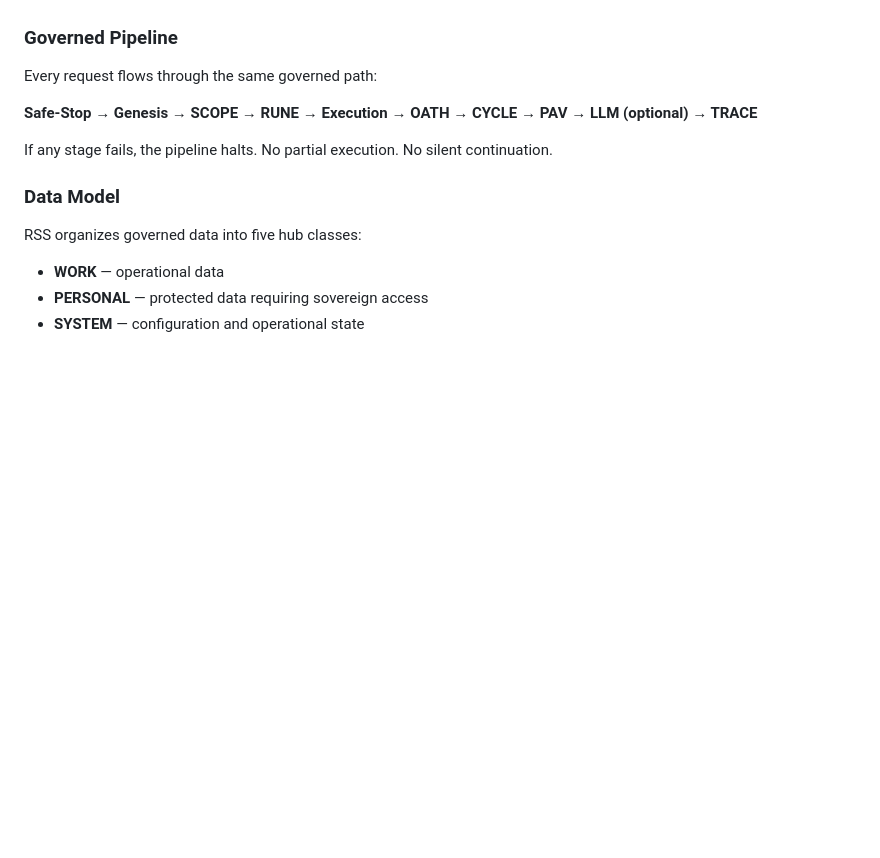
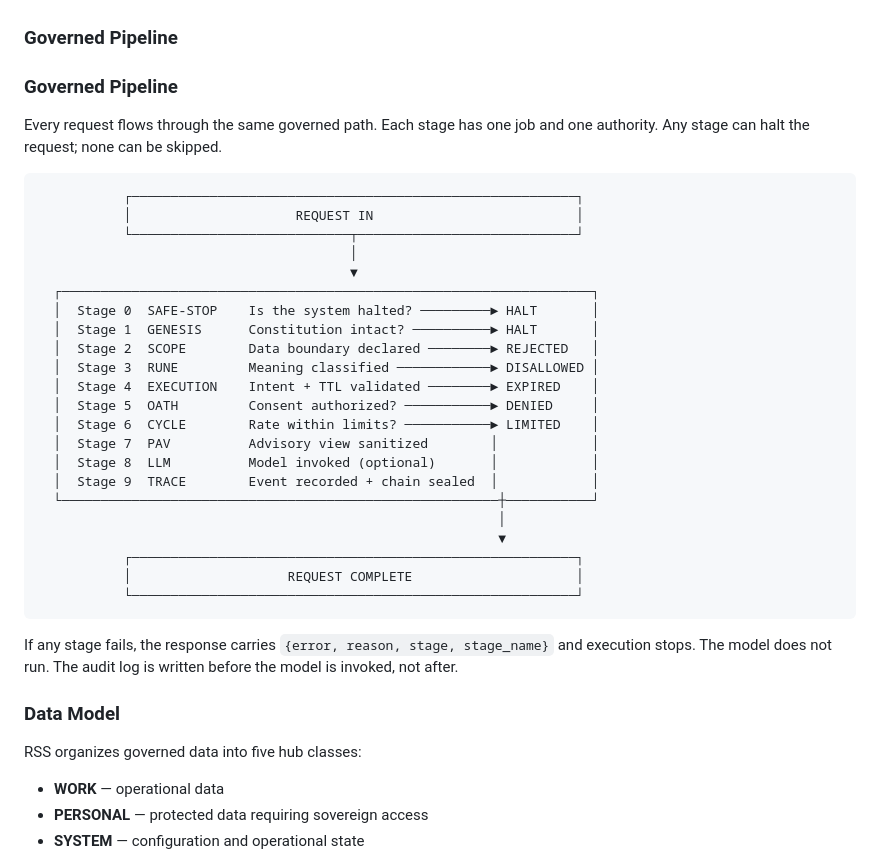
Before and after one commit to violent-xrp/rss_v0.1.0, a Markdown page: README.md, the part around one of its changes. Drawn GitHub-style; blank space fills up the shorter version.

````diff
--- a/README.md
+++ b/README.md
@@ -106,11 +148,36 @@ RSS is governed by eight typed seats. Each has exactly one authority type and ma
 
 ### Governed Pipeline
 
-Every request flows through the same governed path:
+### Governed Pipeline
 
-**Safe-Stop → Genesis → SCOPE → RUNE → Execution → OATH → CYCLE → PAV → LLM (optional) → TRACE**
+Every request flows through the same governed path. Each stage has one job and one authority. Any stage can halt the request; none can be skipped.
 
-If any stage fails, the pipeline halts. No partial execution. No silent continuation.
+```
+           ┌─────────────────────────────────────────────────────────┐
+           │                     REQUEST IN                          │
+           └────────────────────────────┬────────────────────────────┘
+                                        │
+                                        ▼
+  ┌────────────────────────────────────────────────────────────────────┐
+  │  Stage 0  SAFE-STOP    Is the system halted? ─────────► HALT       │
+  │  Stage 1  GENESIS      Constitution intact? ──────────► HALT       │
+  │  Stage 2  SCOPE        Data boundary declared ────────► REJECTED   │
+  │  Stage 3  RUNE         Meaning classified ────────────► DISALLOWED │
+  │  Stage 4  EXECUTION    Intent + TTL validated ────────► EXPIRED    │
+  │  Stage 5  OATH         Consent authorized? ───────────► DENIED     │
+  │  Stage 6  CYCLE        Rate within limits? ───────────► LIMITED    │
+  │  Stage 7  PAV          Advisory view sanitized        │            │
+  │  Stage 8  LLM          Model invoked (optional)       │            │
+  │  Stage 9  TRACE        Event recorded + chain sealed  │            │
+  └────────────────────────────────────────────────────────┼───────────┘
+                                                           │
+                                                           ▼
+           ┌─────────────────────────────────────────────────────────┐
+           │                    REQUEST COMPLETE                     │
+           └─────────────────────────────────────────────────────────┘
+```
+
+If any stage fails, the response carries `{error, reason, stage, stage_name}` and execution stops. The model does not run. The audit log is written before the model is invoked, not after.
 
 ### Data Model
 
````
Also changed, not shown: other parts of README.md (+44 -2 lines).
